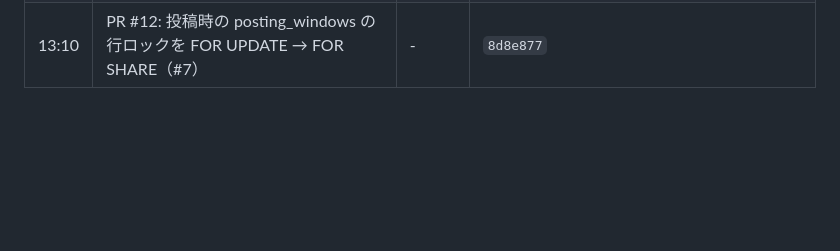
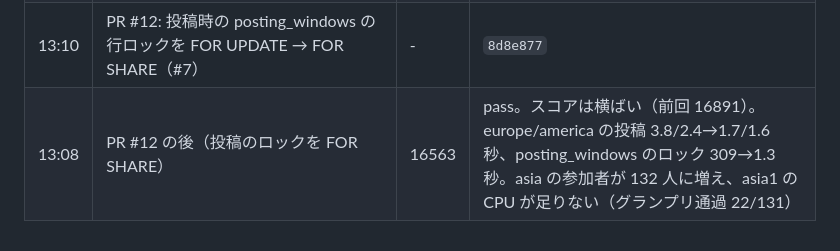
Before and after one commit to hassaku63/isucon2026, a Markdown page: docs/log.md, the part around the change. GitHub-like rendering; blank space fills up the shorter version.

Commit message:
Log: bench 13:08 after #12 (16563)
Co-Authored-By: Claude Opus 5.5 <noreply@anthropic.com>

```diff
--- a/docs/log.md
+++ b/docs/log.md
@@ -17,3 +17,4 @@
 | 13:00 | PR #10: 画像署名のキャッシュ、exp を 60 秒単位に切り上げ、HMAC のループを速くする（出力は同じ） | - | `b1493b9` |
 | 12:57 | PR #10 の後 | **16891** | pass。最高記録（約 2 倍）。exp の 60 秒切り上げは許容された。asia のユーザーが 18→92 人に増えたが、グランプリ通過は 9/91。asia1 の CPU は imageSignature 34%、jpeg.Decode 29% |
 | 13:10 | PR #12: 投稿時の posting_windows の行ロックを FOR UPDATE → FOR SHARE（#7） | - | `8d8e877` |
+| 13:08 | PR #12 の後（投稿のロックを FOR SHARE） | 16563 | pass。スコアは横ばい（前回 16891）。europe/america の投稿 3.8/2.4→1.7/1.6 秒、posting_windows のロック 309→1.3 秒。asia の参加者が 132 人に増え、asia1 の CPU が足りない（グランプリ通過 22/131） |
```
